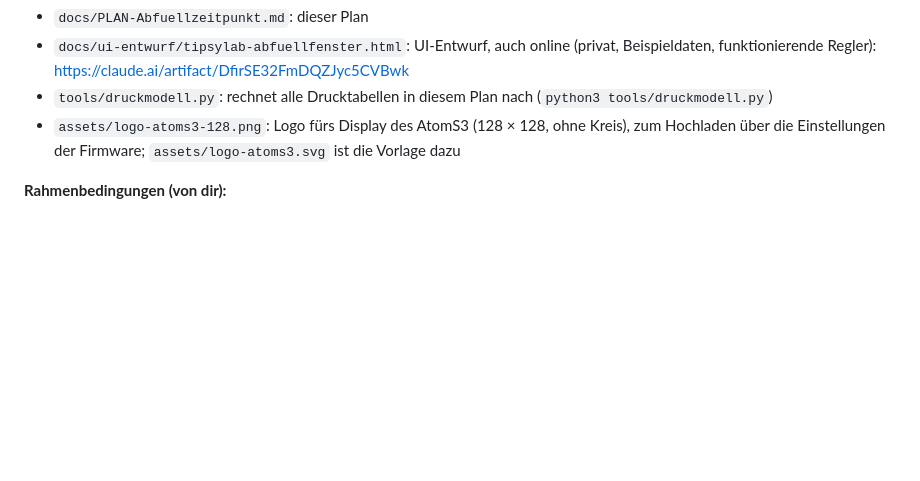
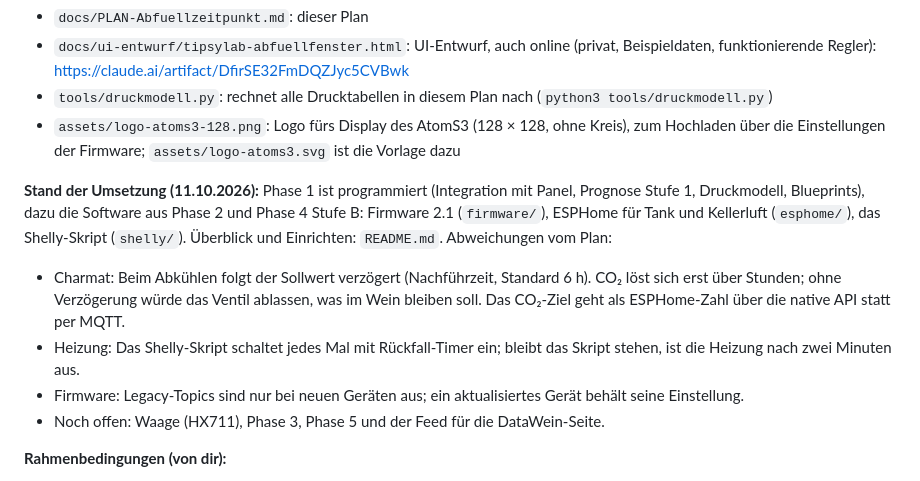
Before and after one commit to studioanarc/tipsylab, a Markdown page: docs/PLAN-Abfuellzeitpunkt.md, the part around the change. Rendered like a GitHub page; blank space fills up the shorter version.

Commit message:
Docs: README, CLAUDE.md und Stand der Umsetzung im Plan
Co-Authored-By: Claude Opus 5.5 <noreply@anthropic.com>

```diff
--- a/docs/PLAN-Abfuellzeitpunkt.md
+++ b/docs/PLAN-Abfuellzeitpunkt.md
@@ -7,6 +7,12 @@ Dieser Ordner (`Tipsy/tipsylab/`) ist als künftiges Projekt-Repo gedacht:
 - `docs/ui-entwurf/tipsylab-abfuellfenster.html`: UI-Entwurf, auch online (privat, Beispieldaten, funktionierende Regler): https://claude.ai/artifact/DfirSE32FmDQZJyc5CVBwk
 - `tools/druckmodell.py`: rechnet alle Drucktabellen in diesem Plan nach (`python3 tools/druckmodell.py`)
 - `assets/logo-atoms3-128.png`: Logo fürs Display des AtomS3 (128 × 128, ohne Kreis), zum Hochladen über die Einstellungen der Firmware; `assets/logo-atoms3.svg` ist die Vorlage dazu
+
+**Stand der Umsetzung (11.10.2026):** Phase 1 ist programmiert (Integration mit Panel, Prognose Stufe 1, Druckmodell, Blueprints), dazu die Software aus Phase 2 und Phase 4 Stufe B: Firmware 2.1 (`firmware/`), ESPHome für Tank und Kellerluft (`esphome/`), das Shelly-Skript (`shelly/`). Überblick und Einrichten: `README.md`. Abweichungen vom Plan:
+- Charmat: Beim Abkühlen folgt der Sollwert verzögert (Nachführzeit, Standard 6 h). CO₂ löst sich erst über Stunden; ohne Verzögerung würde das Ventil ablassen, was im Wein bleiben soll. Das CO₂-Ziel geht als ESPHome-Zahl über die native API statt per MQTT.
+- Heizung: Das Shelly-Skript schaltet jedes Mal mit Rückfall-Timer ein; bleibt das Skript stehen, ist die Heizung nach zwei Minuten aus.
+- Firmware: Legacy-Topics sind nur bei neuen Geräten aus; ein aktualisiertes Gerät behält seine Einstellung.
+- Noch offen: Waage (HX711), Phase 3, Phase 5 und der Feed für die DataWein-Seite.
 
 **Rahmenbedingungen (von dir):**
 - Nur Pet Nat und Naturwein, kein Bier. Charmat als Option.
```
Also changed, not shown: CLAUDE.md (added, +58 -0 lines), README.md (added, +134 -0 lines).
